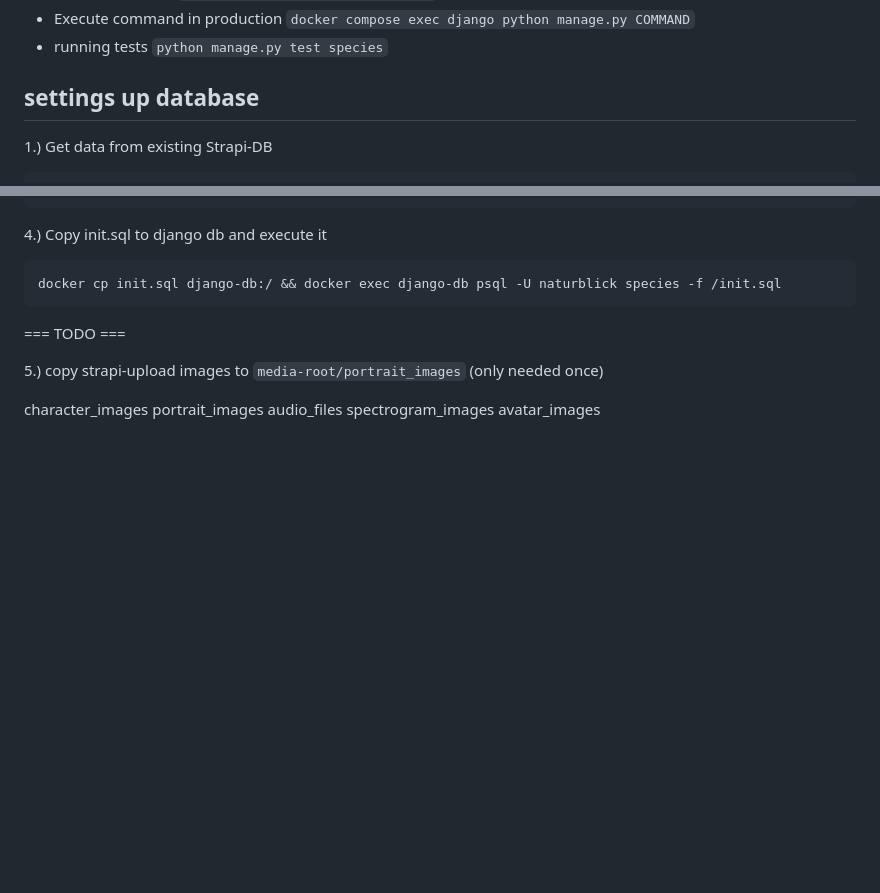
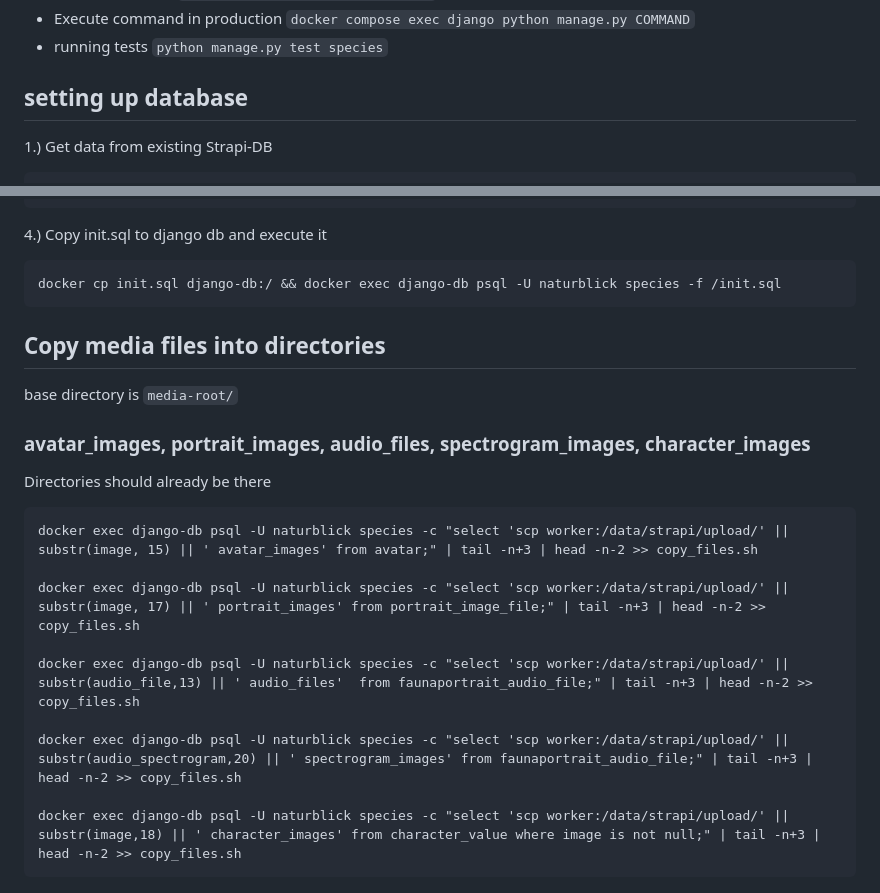
Before and after one commit to MfN-Berlin/naturblick-django, a Markdown page: README.md, 2 parts joined by grey strips. GitHub-like rendering; blank space fills up the shorter version.

Commit message:
README create copy statement

````diff
--- a/README.md
+++ b/README.md
@@ -21,7 +21,7 @@ This is the CMS for naturblick. We use WSGI/Gunicorn.
 * Execute command in production `docker compose exec django python manage.py COMMAND`
 * running tests `python manage.py test species`
 
-## settings up database
+## setting up database
 
 1.) Get data from existing Strapi-DB
 
@@ -51,12 +51,22 @@ docker cp data.sql django-db:/ && docker cp schema.sql django-db:/ && docker exe
 docker cp init.sql django-db:/ && docker exec django-db psql -U naturblick species -f /init.sql
 ```
 
-=== TODO ===
+## Copy media files into directories
 
-5.) copy strapi-upload images to `media-root/portrait_images` (only needed once)
+base directory is `media-root/`
 
-character_images
-portrait_images
-audio_files
-spectrogram_images
-avatar_images
+### avatar_images, portrait_images, audio_files, spectrogram_images, character_images
+
+Directories should already be there
+
+```
+docker exec django-db psql -U naturblick species -c "select 'scp worker:/data/strapi/upload/' || substr(image, 15) || ' avatar_images' from avatar;" | tail -n+3 | head -n-2 >> copy_files.sh
+
+docker exec django-db psql -U naturblick species -c "select 'scp worker:/data/strapi/upload/' || substr(image, 17) || ' portrait_images' from portrait_image_file;" | tail -n+3 | head -n-2 >> copy_files.sh
+
+docker exec django-db psql -U naturblick species -c "select 'scp worker:/data/strapi/upload/' || substr(audio_file,13) || ' audio_files'  from faunaportrait_audio_file;" | tail -n+3 | head -n-2 >> copy_files.sh
+
+docker exec django-db psql -U naturblick species -c "select 'scp worker:/data/strapi/upload/' || substr(audio_spectrogram,20) || ' spectrogram_images' from faunaportrait_audio_file;" | tail -n+3 | head -n-2 >> copy_files.sh
+
+docker exec django-db psql -U naturblick species -c "select 'scp worker:/data/strapi/upload/' || substr(image,18) || ' character_images' from character_value where image is not null;" | tail -n+3 | head -n-2 >> copy_files.sh
+```
````
Also changed, not shown: other parts of README.md (+1 -1 lines).
